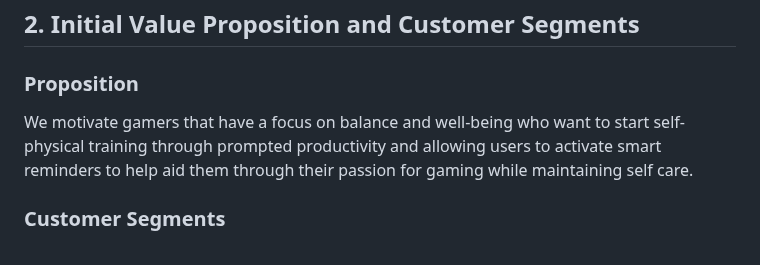
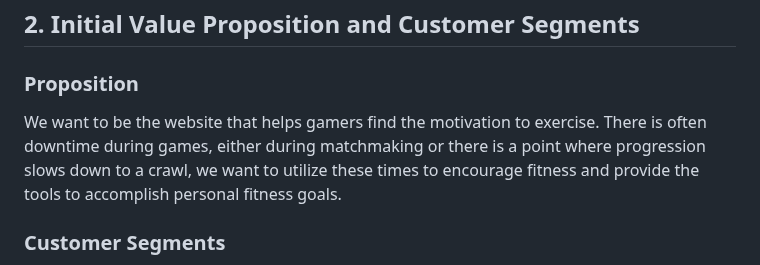
Before and after one commit to amb2893/CS386Project, a Markdown page: Deliverable1.md, the part around the change. GitHub-like rendering.

Commit message:
Update Deliverable1.md IVP

```diff
--- a/Deliverable1.md
+++ b/Deliverable1.md
@@ -7,7 +7,7 @@ This project aims to aid casual gamers with fitness. The base idea for this proj
 ## 2. Initial Value Proposition and Customer Segments
 
 ### Proposition
-We motivate gamers that have a focus on balance and well-being who want to start self-physical training through prompted productivity and allowing users to activate smart reminders to help aid them through their passion for gaming while maintaining self care.
+We want to be the website that helps gamers find the motivation to exercise. There is often downtime during games, either during matchmaking or there is a point where progression slows down to a crawl, we want to utilize these times to encourage fitness and provide the tools to accomplish personal fitness goals.
 
 ### Customer Segments
 Gamers that are health conscious, wanting to burn some calories while gaming.
```
